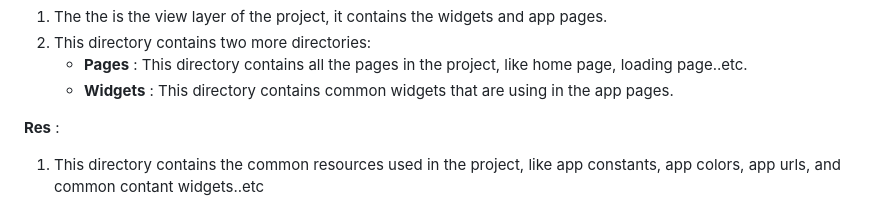
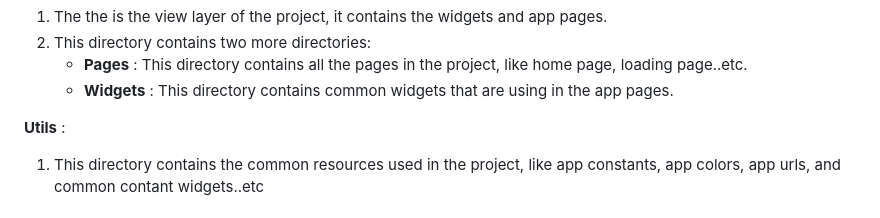
Before and after one commit to BolisettySujith/Shutter-Stock-Task, a Markdown page: README.md, the part around the change. Drawn GitHub-style.

```diff
--- a/README.md
+++ b/README.md
@@ -74,7 +74,7 @@ Implement an app that fetches pictures from the Shutterstock API.
     - **Pages** : This directory contains all the pages in the project, like home page, loading page..etc.
     - **Widgets** : This directory contains common widgets that are using in the app pages.
 
-**Res** :
+**Utils** :
 1. This directory contains the common resources used in the project, like app constants, app colors, app urls, and common contant widgets..etc
 
 ## Class Diagram
```
